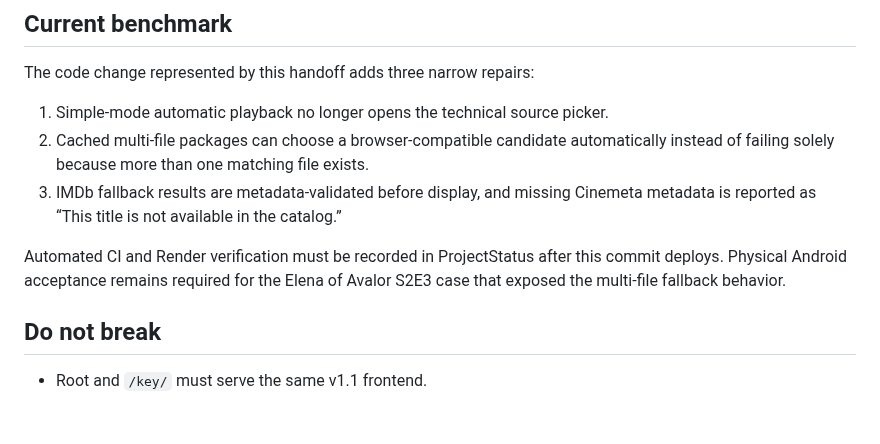
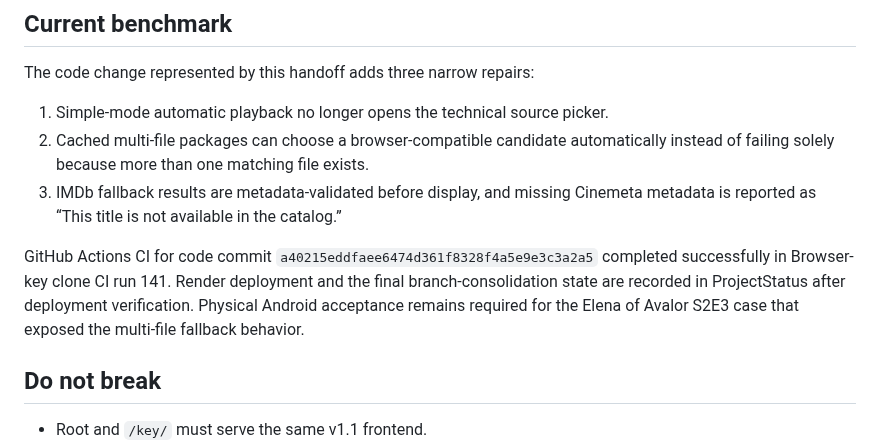
Before and after one commit to to-shreds/torbox-web-player, a Markdown page: HANDOFF.md, the part around the change. Rendered like a GitHub page; blank space fills up the shorter version.

Commit message:
Record restored v1.1 CI benchmark

```diff
--- a/HANDOFF.md
+++ b/HANDOFF.md
@@ -52,7 +52,7 @@ The code change represented by this handoff adds three narrow repairs:
 2. Cached multi-file packages can choose a browser-compatible candidate automatically instead of failing solely because more than one matching file exists.
 3. IMDb fallback results are metadata-validated before display, and missing Cinemeta metadata is reported as “This title is not available in the catalog.”
 
-Automated CI and Render verification must be recorded in ProjectStatus after this commit deploys. Physical Android acceptance remains required for the Elena of Avalor S2E3 case that exposed the multi-file fallback behavior.
+GitHub Actions CI for code commit `a40215eddfaee6474d361f8328f4a5e9e3c3a2a5` completed successfully in Browser-key clone CI run 141. Render deployment and the final branch-consolidation state are recorded in ProjectStatus after deployment verification. Physical Android acceptance remains required for the Elena of Avalor S2E3 case that exposed the multi-file fallback behavior.
 
 ## Do not break
 
```
